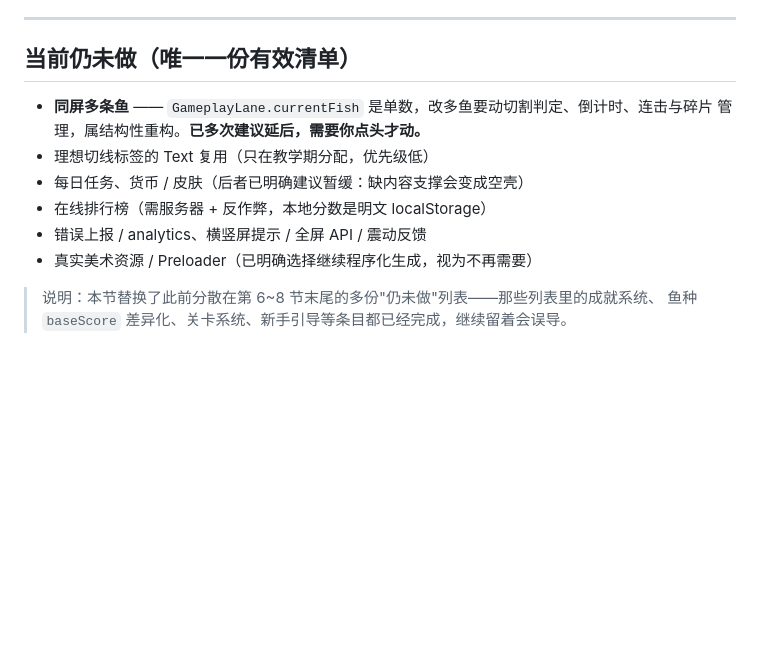
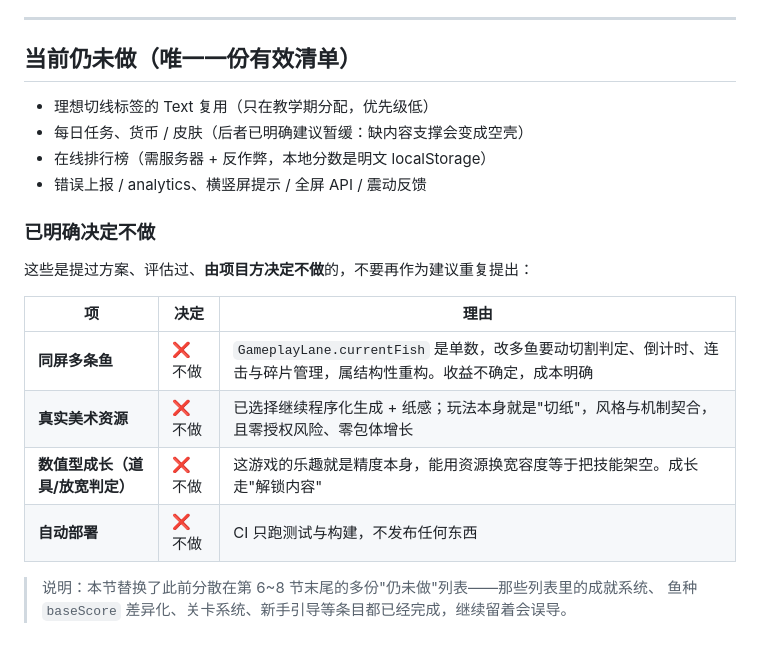
Before and after one commit to shilover/catpaw, a Markdown page: docs/AUDIT.md, the part around the change. Drawn GitHub-style; blank space fills up the shorter version.

Commit message:
记录已决定不做的事项，避免被重复提出
同屏多条鱼由项目方决定不做，连同此前已定的几项（真实美术资源、数值型成长、自动部署）一起，
从"仍未做"移进新增的"已明确决定不做"一节，并写明理由。

这些是评估过之后被否掉的方案，跟"还没排上"性质不同。混在一起的后果前面已经出现过一次：
第 6~8 节末尾那几份"仍未做"列表互相矛盾，把早已完成的成就系统、关卡系统都还挂着。

顺带去掉"真实美术资源"在两处的重复。

Co-Authored-By: Claude Opus 5 (1M context) <noreply@anthropic.com>

```diff
--- a/docs/AUDIT.md
+++ b/docs/AUDIT.md
@@ -563,13 +563,21 @@ P1 再切之后两边各 90 分、各含 60 的默契奖励。
 
 ## 当前仍未做（唯一一份有效清单）
 
-- **同屏多条鱼** —— `GameplayLane.currentFish` 是单数，改多鱼要动切割判定、倒计时、连击与碎片
-  管理，属结构性重构。**已多次建议延后，需要你点头才动。**
 - 理想切线标签的 Text 复用（只在教学期分配，优先级低）
 - 每日任务、货币 / 皮肤（后者已明确建议暂缓：缺内容支撑会变成空壳）
 - 在线排行榜（需服务器 + 反作弊，本地分数是明文 localStorage）
 - 错误上报 / analytics、横竖屏提示 / 全屏 API / 震动反馈
-- 真实美术资源 / Preloader（已明确选择继续程序化生成，视为不再需要）
+
+### 已明确决定不做
+
+这些是提过方案、评估过、**由项目方决定不做**的，不要再作为建议重复提出：
+
+| 项 | 决定 | 理由 |
+|---|---|---|
+| **同屏多条鱼** | ❌ 不做 | `GameplayLane.currentFish` 是单数，改多鱼要动切割判定、倒计时、连击与碎片管理，属结构性重构。收益不确定，成本明确 |
+| **真实美术资源** | ❌ 不做 | 已选择继续程序化生成 + 纸感；玩法本身就是"切纸"，风格与机制契合，且零授权风险、零包体增长 |
+| **数值型成长（道具/放宽判定）** | ❌ 不做 | 这游戏的乐趣就是精度本身，能用资源换宽容度等于把技能架空。成长走"解锁内容" |
+| **自动部署** | ❌ 不做 | CI 只跑测试与构建，不发布任何东西 |
 
 > 说明：本节替换了此前分散在第 6~8 节末尾的多份"仍未做"列表——那些列表里的成就系统、
 > 鱼种 `baseScore` 差异化、关卡系统、新手引导等条目都已经完成，继续留着会误导。
```
